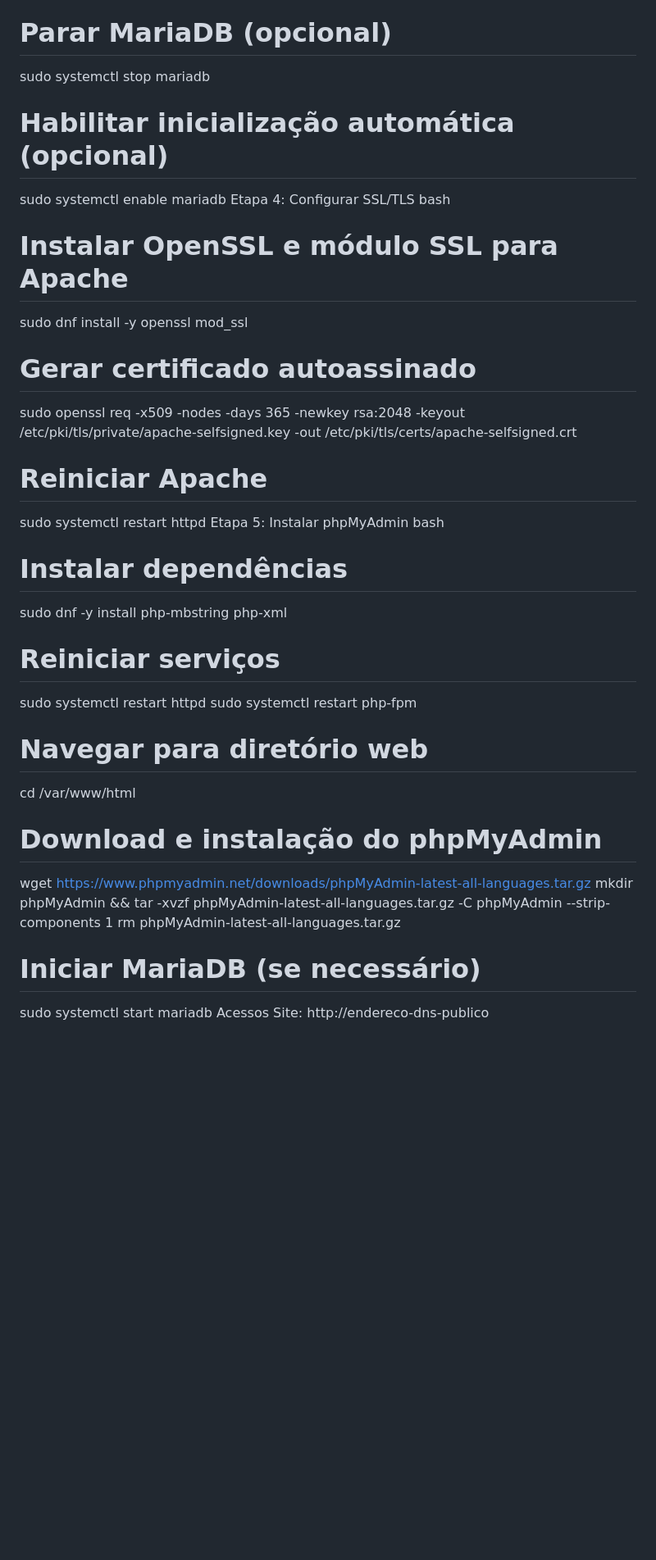
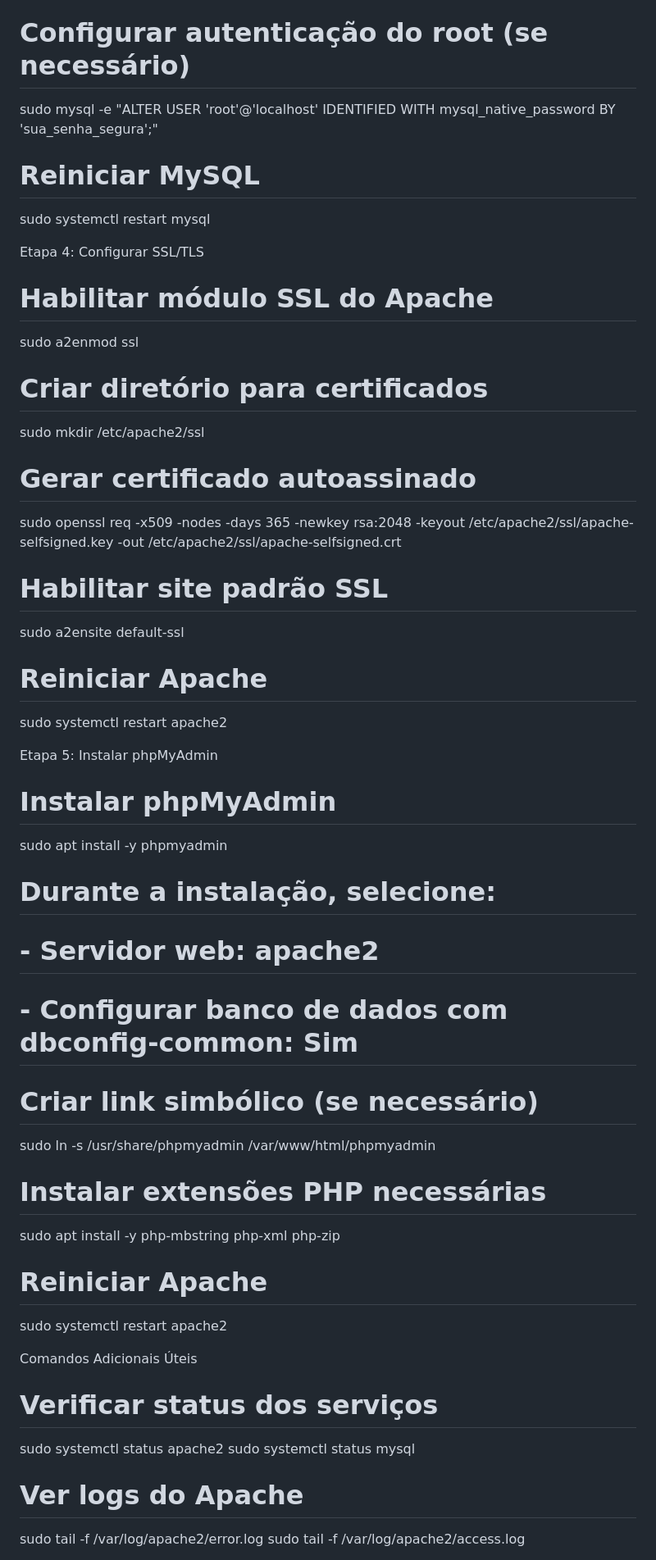
Before and after one commit to GustavoFrossard/Conversor, a Markdown page: README.md, the part around one of its changes. Shown at 82% size. Rendered like a GitHub page; blank space fills up the shorter version.

```diff
--- a/README.md
+++ b/README.md
@@ -66,36 +67,53 @@ sudo systemctl start mariadb
 sudo mysql_secure_installation
 
-# Parar MariaDB (opcional)
-sudo systemctl stop mariadb
+# Configurar autenticação do root (se necessário)
+sudo mysql -e "ALTER USER 'root'@'localhost' IDENTIFIED WITH mysql_native_password BY 'sua_senha_segura';"
 
-# Habilitar inicialização automática (opcional)
-sudo systemctl enable mariadb
+# Reiniciar MySQL
+sudo systemctl restart mysql
+
 Etapa 4: Configurar SSL/TLS
-bash
-# Instalar OpenSSL e módulo SSL para Apache
-sudo dnf install -y openssl mod_ssl
+
+# Habilitar módulo SSL do Apache
+sudo a2enmod ssl
+
+# Criar diretório para certificados
+sudo mkdir /etc/apache2/ssl
 
 # Gerar certificado autoassinado
-sudo openssl req -x509 -nodes -days 365 -newkey rsa:2048 -keyout /etc/pki/tls/private/apache-selfsigned.key -out /etc/pki/tls/certs/apache-selfsigned.crt
+sudo openssl req -x509 -nodes -days 365 -newkey rsa:2048 -keyout /etc/apache2/ssl/apache-selfsigned.key -out /etc/apache2/ssl/apache-selfsigned.crt
+
+# Habilitar site padrão SSL
+sudo a2ensite default-ssl
 
 # Reiniciar Apache
-sudo systemctl restart httpd
+sudo systemctl restart apache2
+
 Etapa 5: Instalar phpMyAdmin
-bash
-# Instalar dependências
-sudo dnf -y install php-mbstring php-xml
 
-# Reiniciar serviços
-sudo systemctl restart httpd
-sudo systemctl restart php-fpm
+# Instalar phpMyAdmin
+sudo apt install -y phpmyadmin
 
-# Navegar para diretório web
-cd /var/www/html
+# Durante a instalação, selecione:
+# - Servidor web: apache2
+# - Configurar banco de dados com dbconfig-common: Sim
 
-# Download e instalação do phpMyAdmin
-wget https://www.phpmyadmin.net/downloads/phpMyAdmin-latest-all-languages.tar.gz
-mkdir phpMyAdmin && tar -xvzf phpMyAdmin-latest-all-languages.tar.gz -C phpMyAdmin --strip-components 1
-rm phpMyAdmin-latest-all-languages.tar.gz
+# Criar link simbólico (se necessário)
+sudo ln -s /usr/share/phpmyadmin /var/www/html/phpmyadmin
 
-# Iniciar MariaDB (se necessário)
-sudo systemctl start mariadb
+# Instalar extensões PHP necessárias
+sudo apt install -y php-mbstring php-xml php-zip
+
+# Reiniciar Apache
+sudo systemctl restart apache2
+
+Comandos Adicionais Úteis
+
+# Verificar status dos serviços
+sudo systemctl status apache2
+sudo systemctl status mysql
+
+# Ver logs do Apache
+sudo tail -f /var/log/apache2/error.log
+sudo tail -f /var/log/apache2/access.log
+
```
Also changed, not shown: other parts of README.md (+41 -22 lines).
